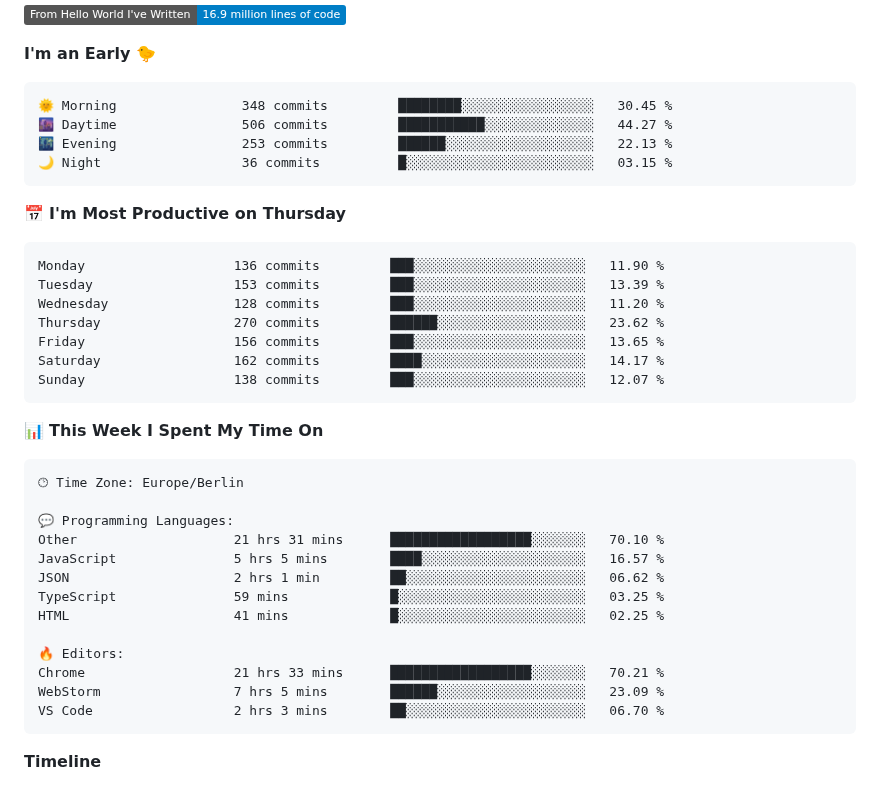
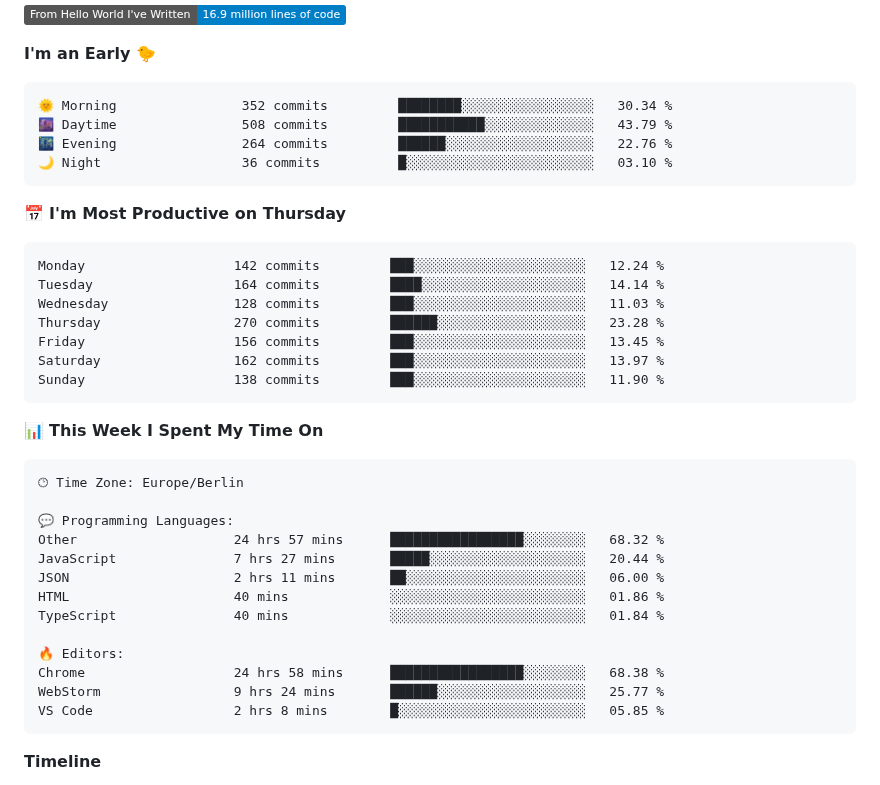
Before and after one commit to nikhilmaguwala/nikhilmaguwala, a Markdown page: README.md, the part around one of its changes. GitHub-like rendering; badges without logos.

Commit message:
Updated with Dev Metrics

````diff
--- a/README.md
+++ b/README.md
@@ -20,21 +20,21 @@
 **I'm an Early 🐤**
 
 ```text
-🌞 Morning                348 commits         ████████░░░░░░░░░░░░░░░░░   30.45 %
-🌆 Daytime                506 commits         ███████████░░░░░░░░░░░░░░   44.27 %
-🌃 Evening                253 commits         ██████░░░░░░░░░░░░░░░░░░░   22.13 %
-🌙 Night                  36 commits          █░░░░░░░░░░░░░░░░░░░░░░░░   03.15 %
+🌞 Morning                352 commits         ████████░░░░░░░░░░░░░░░░░   30.34 %
+🌆 Daytime                508 commits         ███████████░░░░░░░░░░░░░░   43.79 %
+🌃 Evening                264 commits         ██████░░░░░░░░░░░░░░░░░░░   22.76 %
+🌙 Night                  36 commits          █░░░░░░░░░░░░░░░░░░░░░░░░   03.10 %
 ```
 📅 **I'm Most Productive on Thursday**
 
 ```text
-Monday                   136 commits         ███░░░░░░░░░░░░░░░░░░░░░░   11.90 %
-Tuesday                  153 commits         ███░░░░░░░░░░░░░░░░░░░░░░   13.39 %
-Wednesday                128 commits         ███░░░░░░░░░░░░░░░░░░░░░░   11.20 %
-Thursday                 270 commits         ██████░░░░░░░░░░░░░░░░░░░   23.62 %
-Friday                   156 commits         ███░░░░░░░░░░░░░░░░░░░░░░   13.65 %
-Saturday                 162 commits         ████░░░░░░░░░░░░░░░░░░░░░   14.17 %
-Sunday                   138 commits         ███░░░░░░░░░░░░░░░░░░░░░░   12.07 %
+Monday                   142 commits         ███░░░░░░░░░░░░░░░░░░░░░░   12.24 %
+Tuesday                  164 commits         ████░░░░░░░░░░░░░░░░░░░░░   14.14 %
+Wednesday                128 commits         ███░░░░░░░░░░░░░░░░░░░░░░   11.03 %
+Thursday                 270 commits         ██████░░░░░░░░░░░░░░░░░░░   23.28 %
+Friday                   156 commits         ███░░░░░░░░░░░░░░░░░░░░░░   13.45 %
+Saturday                 162 commits         ███░░░░░░░░░░░░░░░░░░░░░░   13.97 %
+Sunday                   138 commits         ███░░░░░░░░░░░░░░░░░░░░░░   11.90 %
 ```
 
 
@@ -44,16 +44,16 @@ Sunday                   138 commits         ███░░░░░░░░
 🕑︎ Time Zone: Europe/Berlin
 
 💬 Programming Languages:
-Other                    21 hrs 31 mins      ██████████████████░░░░░░░   70.10 %
-JavaScript               5 hrs 5 mins        ████░░░░░░░░░░░░░░░░░░░░░   16.57 %
-JSON                     2 hrs 1 min         ██░░░░░░░░░░░░░░░░░░░░░░░   06.62 %
-TypeScript               59 mins             █░░░░░░░░░░░░░░░░░░░░░░░░   03.25 %
-HTML                     41 mins             █░░░░░░░░░░░░░░░░░░░░░░░░   02.25 %
+Other                    24 hrs 57 mins      █████████████████░░░░░░░░   68.32 %
+JavaScript               7 hrs 27 mins       █████░░░░░░░░░░░░░░░░░░░░   20.44 %
+JSON                     2 hrs 11 mins       ██░░░░░░░░░░░░░░░░░░░░░░░   06.00 %
+HTML                     40 mins             ░░░░░░░░░░░░░░░░░░░░░░░░░   01.86 %
+TypeScript               40 mins             ░░░░░░░░░░░░░░░░░░░░░░░░░   01.84 %
 
 🔥 Editors:
-Chrome                   21 hrs 33 mins      ██████████████████░░░░░░░   70.21 %
-WebStorm                 7 hrs 5 mins        ██████░░░░░░░░░░░░░░░░░░░   23.09 %
-VS Code                  2 hrs 3 mins        ██░░░░░░░░░░░░░░░░░░░░░░░   06.70 %
+Chrome                   24 hrs 58 mins      █████████████████░░░░░░░░   68.38 %
+WebStorm                 9 hrs 24 mins       ██████░░░░░░░░░░░░░░░░░░░   25.77 %
+VS Code                  2 hrs 8 mins        █░░░░░░░░░░░░░░░░░░░░░░░░   05.85 %
 ```
 
 **Timeline**
````
Also changed, not shown: other parts of README.md (+1 -1 lines), assets/bar_graph.png.
